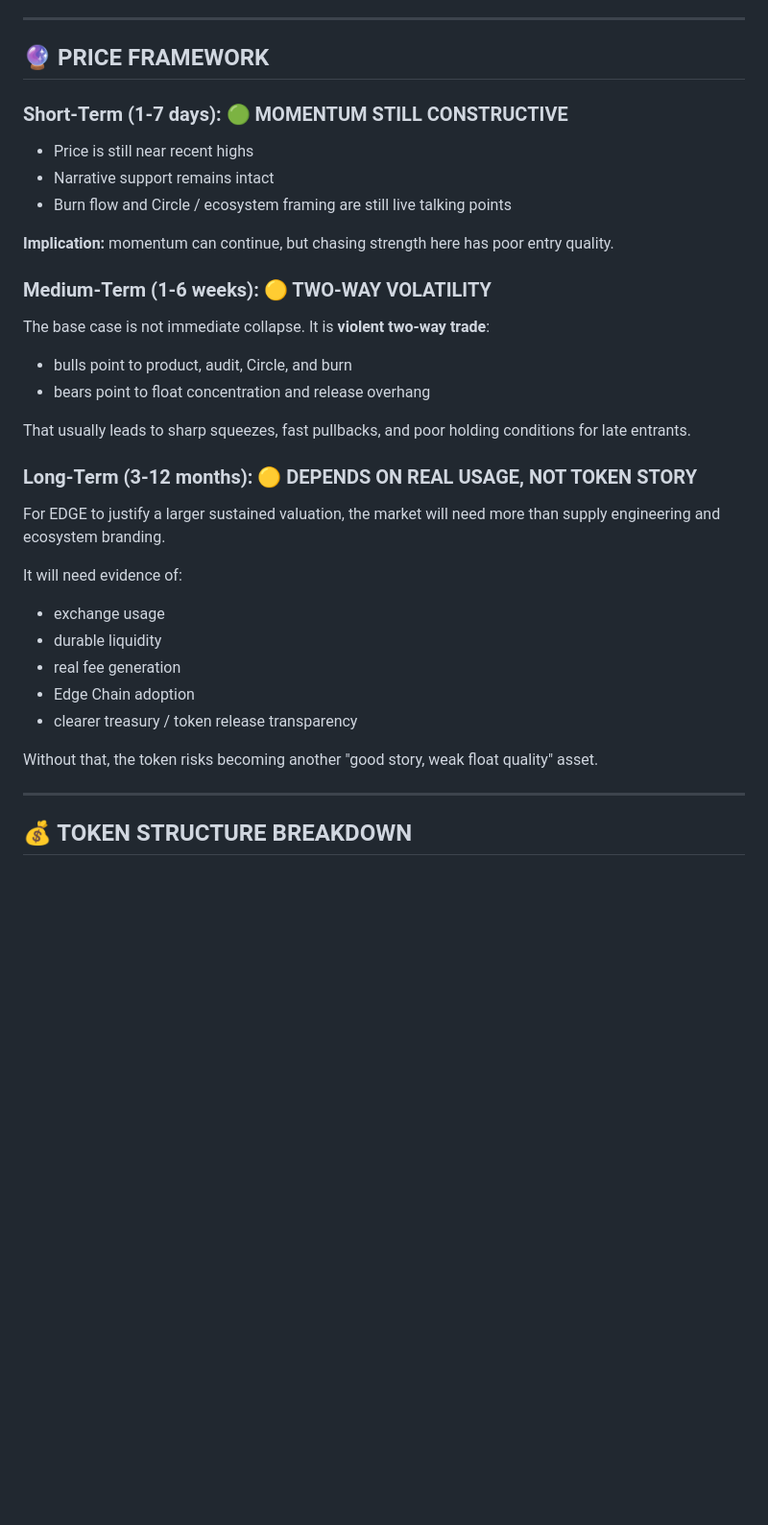
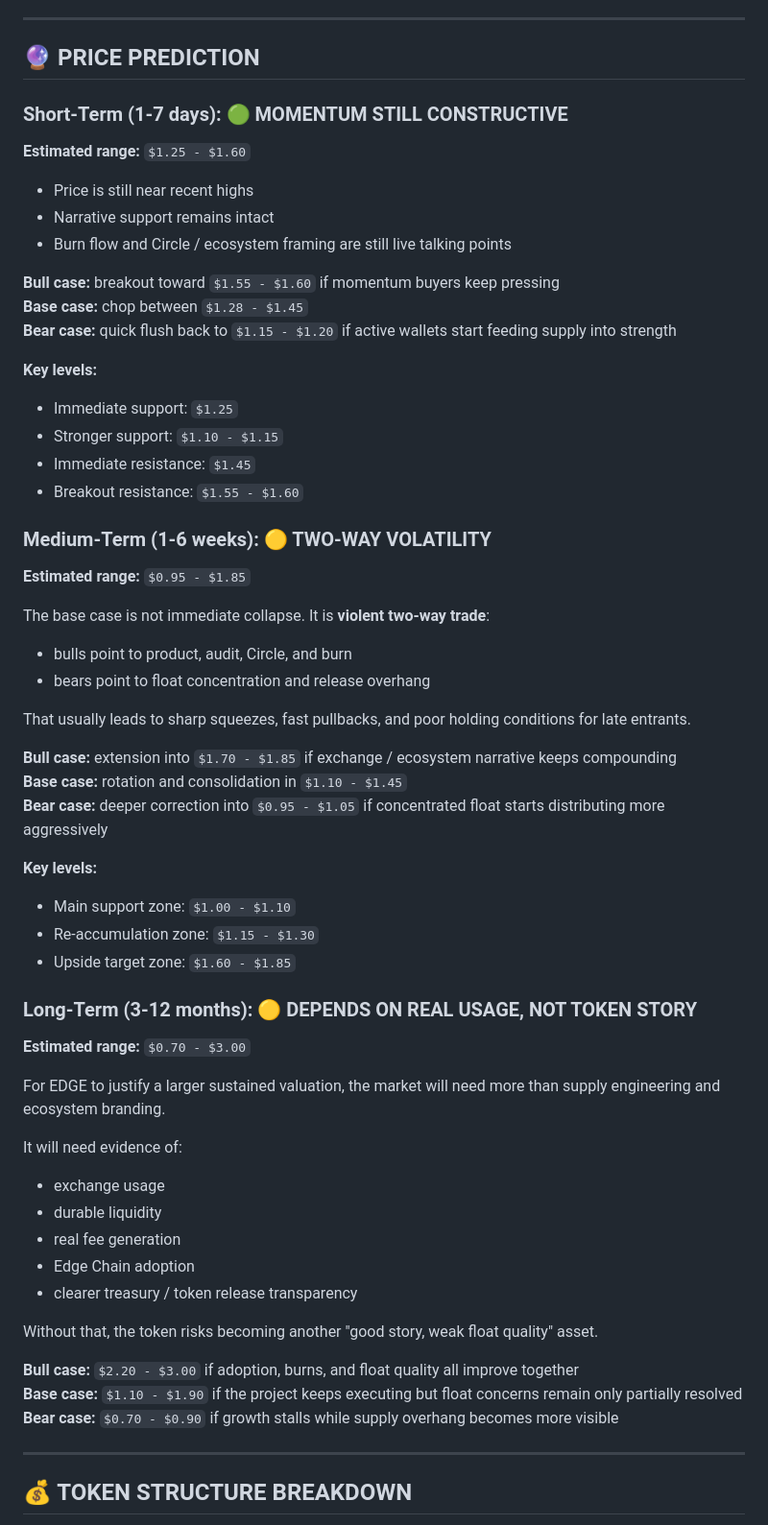
Before and after one commit to ThanaLamth/deep-research-coin, a Markdown page: research-output/edgex-analysis-2026-04-20.md, the part around the change. Shown at 96% size. Drawn GitHub-style; blank space fills up the shorter version.

Commit message:
Refine EdgeX price prediction section

```diff
--- a/research-output/edgex-analysis-2026-04-20.md
+++ b/research-output/edgex-analysis-2026-04-20.md
@@ -245,17 +245,29 @@ In other words, the same positioning that powers the rally also increases fragil
 
 ---
 
-## 🔮 PRICE FRAMEWORK
+## 🔮 PRICE PREDICTION
 
 ### Short-Term (1-7 days): 🟢 MOMENTUM STILL CONSTRUCTIVE
+
+**Estimated range:** `$1.25 - $1.60`
 
 - Price is still near recent highs
 - Narrative support remains intact
 - Burn flow and Circle / ecosystem framing are still live talking points
 
-**Implication:** momentum can continue, but chasing strength here has poor entry quality.
+**Bull case:** breakout toward `$1.55 - $1.60` if momentum buyers keep pressing
+**Base case:** chop between `$1.28 - $1.45`
+**Bear case:** quick flush back to `$1.15 - $1.20` if active wallets start feeding supply into strength
+
+**Key levels:**
+- Immediate support: `$1.25`
+- Stronger support: `$1.10 - $1.15`
+- Immediate resistance: `$1.45`
+- Breakout resistance: `$1.55 - $1.60`
 
 ### Medium-Term (1-6 weeks): 🟡 TWO-WAY VOLATILITY
+
+**Estimated range:** `$0.95 - $1.85`
 
 The base case is not immediate collapse. It is **violent two-way trade**:
 
@@ -264,7 +276,18 @@ The base case is not immediate collapse. It is **violent two-way trade**:
 
 That usually leads to sharp squeezes, fast pullbacks, and poor holding conditions for late entrants.
 
+**Bull case:** extension into `$1.70 - $1.85` if exchange / ecosystem narrative keeps compounding
+**Base case:** rotation and consolidation in `$1.10 - $1.45`
+**Bear case:** deeper correction into `$0.95 - $1.05` if concentrated float starts distributing more aggressively
+
+**Key levels:**
+- Main support zone: `$1.00 - $1.10`
+- Re-accumulation zone: `$1.15 - $1.30`
+- Upside target zone: `$1.60 - $1.85`
+
 ### Long-Term (3-12 months): 🟡 DEPENDS ON REAL USAGE, NOT TOKEN STORY
+
+**Estimated range:** `$0.70 - $3.00`
 
 For EDGE to justify a larger sustained valuation, the market will need more than supply engineering and ecosystem branding.
 
@@ -277,6 +300,10 @@ It will need evidence of:
 - clearer treasury / token release transparency
 
 Without that, the token risks becoming another "good story, weak float quality" asset.
+
+**Bull case:** `$2.20 - $3.00` if adoption, burns, and float quality all improve together
+**Base case:** `$1.10 - $1.90` if the project keeps executing but float concerns remain only partially resolved
+**Bear case:** `$0.70 - $0.90` if growth stalls while supply overhang becomes more visible
 
 ---
 
```
